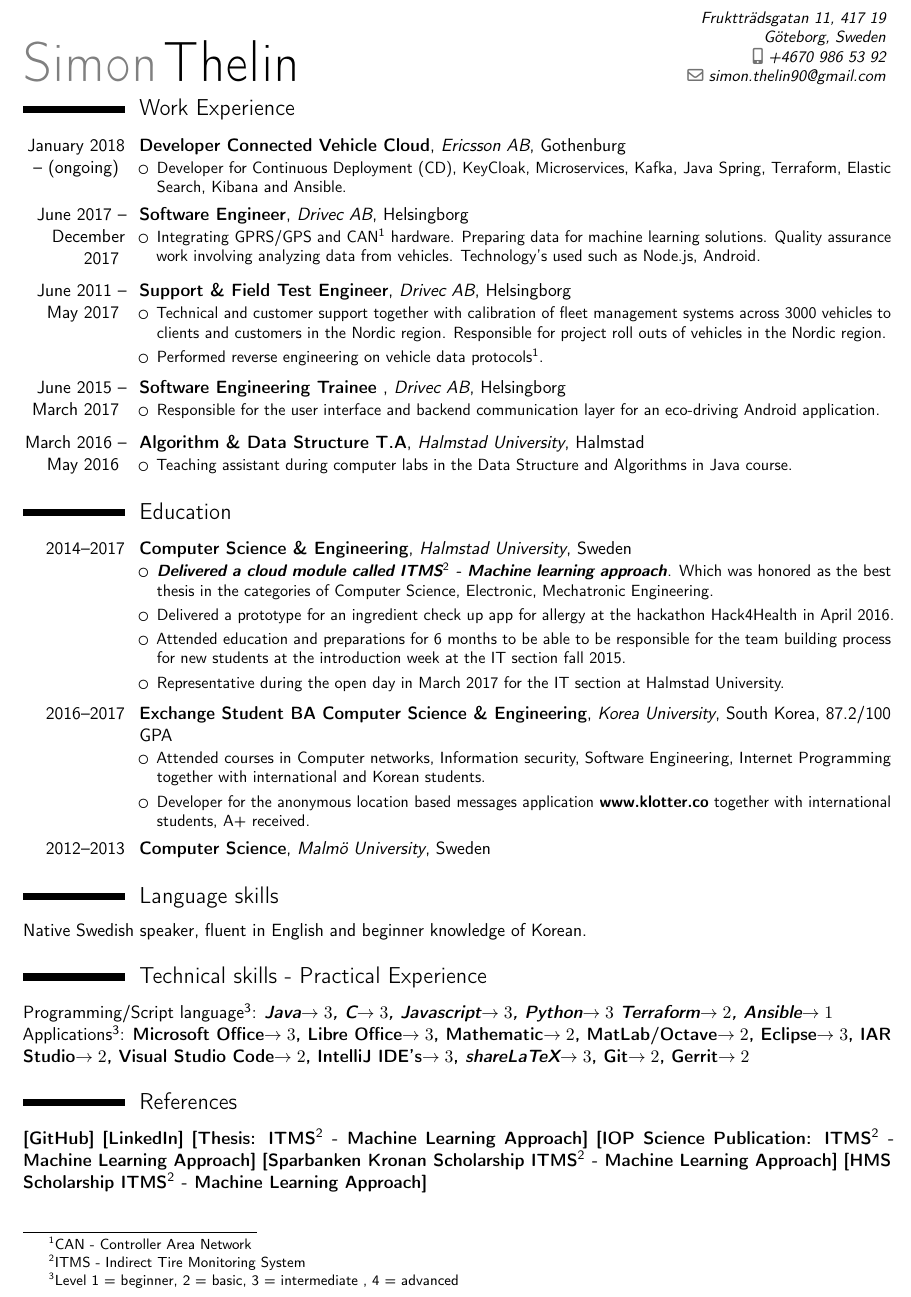
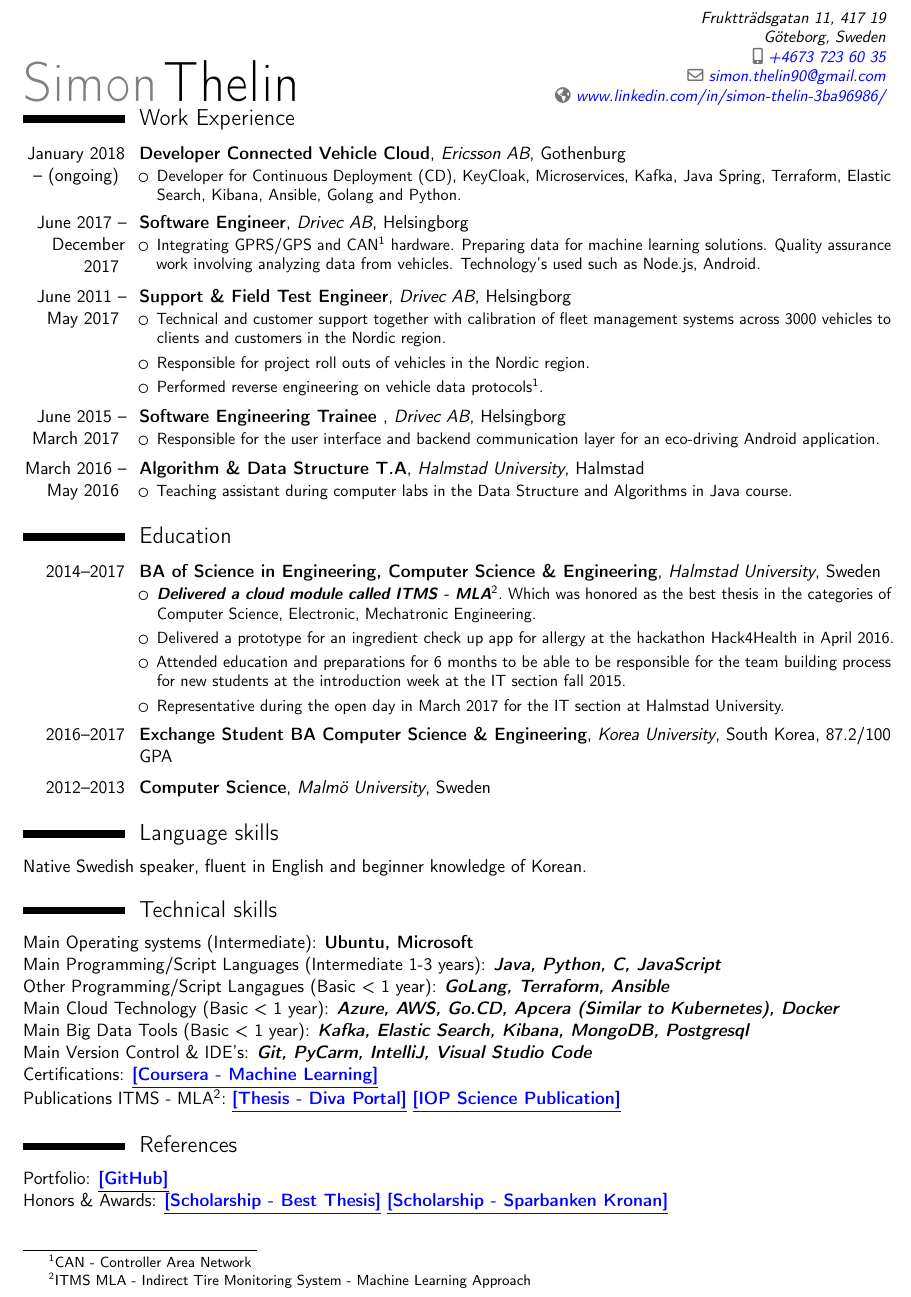
Before and after one commit to Thelin90/CV_sharelatex, a LaTeX CV (THELIN_SIMON_CV.tex): part of the page, cut so that both start at the same text. Compiled offline with pdfLaTeX.

Commit message:
updated version

```diff
--- a/THELIN_SIMON_CV.tex
+++ b/THELIN_SIMON_CV.tex
@@ -15,12 +15,13 @@
 %
 % This work consists of the files main.tex
 
-\documentclass[11pt,a4paper,sans]{moderncv}
+\documentclass[11pt,a4paper,sans,colorlinks,linkcolor=blue,urlcolor=blue]{moderncv}
 
  % possible options include font size ('10pt', '11pt' and '12pt'), paper size ('a4paper', 'letterpaper', 'a5paper', 'legalpaper', 'executivepaper' and 'landscape') and font family ('sans' and 'roman')
 
 % moderncv themes
-\moderncvstyle{classic}                             % style options are 'casual' (default), 'classic', 'oldstyle' and 'banking'
+\moderncvstyle{classic}
+% style options are 'casual' (default), 'classic', 'oldstyle' and 'banking'
 \moderncvcolor{black}
 
 \usepackage[utf8]{inputenc}
@@ -41,9 +42,10 @@
 \usepackage[scale=0.90]{geometry}
 
 \address{Fruktträdsgatan 11, 417 19}{Göteborg, Sweden}{}% optional, remove / comment the line if not wanted; the "postcode city" and and "country" arguments can be omitted or provid0731-560387ed empty
-\phone[mobile]{+4670~986~53~92}                   %                   % optional, remove / comment the line if not wanted
+\phone[mobile]{+4673~723~60~35}                   %                   % optional, remove / comment the line if not wanted
 \email{simon.thelin90@gmail.com}
 
+\extrainfo{\homepagesymbol\httplink{www.linkedin.com/in/simon-thelin-3ba96986/}}
 
 \name{Simon}{Thelin}
 
@@ -60,8 +62,8 @@
 %\begin{CJK*}{UTF8}{gbsn}                          % to typeset your resume in Chinese using CJK
 %-----       resume       ---------------------------------------------------------
 \makecvtitle
-\setlength{\parskip}{0.25em}
-\vspace{-35.0pt}
+\setlength{\parskip}{0.15em}
+\vspace{-40.0pt}
 %\section{Objective}
 %I strive to work in a fast changing and challenging working environment where i can use and increase my skills. I possess a wide knowledge in fleet management systems that could help to improve available products and let me grow with the company and drive the business into success.
 
@@ -72,7 +74,7 @@
 \cventry{January 2018 -- (ongoing) }{Developer Connected Vehicle Cloud}{Ericsson AB}{Gothenburg}{}{
 \begin{itemize}
     \itemsep0.3em
-    \item Developer for Continuous Deployment (CD), KeyCloak, Microservices, Kafka, Java Spring, Terraform, Elastic Search, Kibana and Ansible.
+    \item Developer for Continuous Deployment (CD), KeyCloak, Microservices, Kafka, Java Spring, Terraform, Elastic Search, Kibana, Ansible, Golang and Python.
 \end{itemize}
 }
 
@@ -87,7 +89,8 @@
 \begin{itemize}
     \itemsep0.3em
     %\item Project launches, installations, installation manuals, vehicle configuration.
-    \item Technical and customer support together with calibration of fleet management systems across 3000 vehicles to clients and customers in the Nordic region. Responsible for project roll outs of vehicles in the Nordic region.
+    \item Technical and customer support together with calibration of fleet management systems across 3000 vehicles to clients and customers in the Nordic region.
+    \item Responsible for project roll outs of vehicles in the Nordic region.
     \item Performed reverse engineering on vehicle data protocols\footnotemark[1].
     %\item CAN-bus data analysis, reverse engineering.
 \end{itemize}
@@ -111,47 +114,56 @@
 \end{itemize}}
 
 \section{Education}
-\cventry{2014--2017}{Computer Science \& Engineering}{Halmstad University}{Sweden}{}{ \begin{itemize}
+\cventry{2014--2017}{BA of Science in Engineering, Computer Science \& Engineering}{Halmstad University}{Sweden}{}{ \begin{itemize}
     \itemsep0.3em
-    \item \textit{\textbf{Delivered a cloud module called ITMS\footnotemark[2] - Machine learning approach}}. Which was honored as the best thesis in the categories of Computer Science, Electronic, Mechatronic Engineering.
+    \item \textit{\textbf{Delivered a cloud module called ITMS - MLA\footnotemark[2]}}. Which was honored as the best thesis in the categories of Computer Science, Electronic, Mechatronic Engineering.
     \item Delivered a prototype for an ingredient check up app for allergy at the hackathon Hack4Health in April 2016.
     \item Attended education and preparations for 6 months to be able to be responsible for the team building process for new students at the introduction week at the IT section fall 2015.
     \item Representative during the open day in March 2017 for the IT section at Halmstad University.
 \end{itemize}}{ }
 
-\cventry{2016--2017}{Exchange Student BA Computer Science \& Engineering}{Korea University}{South Korea}{87.2/100 GPA}{
-\begin{itemize}
-    \itemsep0.3em
-    \item Attended courses in Computer networks, Information security,  Software Engineering, Internet Programming together with international and Korean students.
-    \item Developer for the anonymous location based messages application \href{www.klotter.co}{\textbf{\textsc{www.klotter.co}}} together with international students, A+ received.
-\end{itemize}}{}  % arguments 3 to 6 can be left empty
+\cventry{2016--2017}{Exchange Student BA Computer Science \& Engineering}{Korea University}{South Korea}{87.2/100 GPA}{}
+%\begin{itemize}
+   % \itemsep0.3em
+%    \item Attended courses in Computer networks, Information security,  Software Engineering, Internet Programming together with international and Korean students.
+%    \item Developer for the anonymous location based messages application \href{www.klotter.co}{\textbf{\textsc{www.klotter.co}}} together with international students, A+ received.
+%\end{itemize}}{}  % arguments 3 to 6 can be left empty
 
 \cventry{2012--2013}{Computer Science}{Malmö University}{Sweden}{}{}{}  % arguments 3 to 6 can be left empty
 
 \section{Language skills}
 Native Swedish speaker, fluent in English and beginner knowledge of Korean.
-\section{Technical skills - Practical Experience}
-{Programming/Script language\footnotemark[3]:  \textbf{\textit{Java$\rightarrow 3$, C$\rightarrow 3$, Javascript$\rightarrow 3$, Python$\rightarrow 3$}} \textbf{\textit{Terraform$\rightarrow 2$, Ansible$\rightarrow 1$}}}\\
-{Applications\footnotemark[3]:
-\textbf{Microsoft Office$\rightarrow 3$, Libre Office$\rightarrow 3$, Mathematic$\rightarrow 2$, MatLab/Octave$\rightarrow 2$, Eclipse$\rightarrow 3$, IAR Studio$\rightarrow 2$, Visual Studio Code$\rightarrow 2$, IntelliJ IDE's$\rightarrow 3$, \textit{shareLaTeX$\rightarrow 3$}, Git$\rightarrow 2$, Gerrit$\rightarrow 2$}
+\section{Technical skills}
+Main Operating systems (Intermediate): \textbf{Ubuntu, Microsoft}
+\\
+{Main Programming/Script Languages (Intermediate 1-3 years): \textbf{\textit{Java, Python, C, JavaScript}}
+\\
+{Other Programming/Script Langagues (Basic < 1 year): \textbf{\textit{GoLang, Terraform, Ansible}}
+\\
+Main Cloud Technology (Basic < 1 year): \textbf{\textit{Azure, AWS, Go.CD, Apcera (Similar to Kubernetes), Docker}}
+\\
+Main Big Data Tools (Basic < 1 year):
+\textbf{\textit{Kafka, Elastic Search, Kibana, MongoDB, Postgresql}}
+\\
+Main Version Control \& IDE's: \textbf{\textit{Git, PyCarm, IntelliJ, Visual Studio Code}}
+\\
+Certifications: \href{https://www.coursera.org/account/accomplishments/certificate/W5HM63ABYCDV}{\textbf{\textsc{\underline{[Coursera - Machine Learning]}}}}
+\\
+Publications ITMS - MLA\footnotemark[2]: \href{http://hh.diva-portal.org/smash/record.jsf?pid=diva2%3A1113511&dswid=4291#sthash.wwKv4JYI.dpbs}{\textbf{\textsc{\underline{[Thesis - Diva Portal]}}}}
+\href{http://iopscience.iop.org/article/10.1088/1757-899X/252/1/012018/pdf;jsessionid=EF9A9E415EC41D639019919DC566B21F.c4.iopscience.cld.iop.org}{\textbf{\underline{[IOP Science Publication]}}}
 
 \section{References}
-    \href{https://github.com/Thelin90}{\textbf{\textsc{[GitHub]}}}
-     \href{https://www.linkedin.com/in/simon-thelin-3ba96986/}{\textbf{\textsc{[LinkedIn]}}}
-     \href{http://hh.diva-portal.org/smash/record.jsf?pid=diva2%3A1113511&dswid=4291#sthash.wwKv4JYI.dpbs}{\textbf{\textsc{[Thesis: ITMS\footnotemark[2] - Machine Learning Approach]}}}
-     \href{http://iopscience.iop.org/article/10.1088/1757-899X/252/1/012018/pdf;jsessionid=EF9A9E415EC41D639019919DC566B21F.c4.iopscience.cld.iop.org}{\textbf{[IOP Science Publication: ITMS\footnotemark[2] - Machine Learning Approach]}}     \href{http://www.hh.se/omhogskolan/aktuellt/nyheter/nyheter/studenterbelonasavsparbanksstiftelsenkronan.65446700.html}{\textbf{[Sparbanken Kronan Scholarship ITMS\footnotemark[2] - Machine Learning Approach]}}     \href{https://www.hms-networks.com/work/in/sweden/hms-scholarship}{\textbf{[HMS Scholarship ITMS\footnotemark[2] - Machine Learning Approach]}}
-
-
+Portfolio: \underline{\href{https://github.com/Thelin90}{\textbf{\textsc{[GitHub]}}}}\\
+Honors \& Awards: \href{https://www.hms-networks.com/work/in/sweden/hms-scholarship}{\textbf{\underline{[Scholarship - Best Thesis]}}} \href{http://www.hh.se/omhogskolan/aktuellt/nyheter/nyheter/studenterbelonasavsparbanksstiftelsenkronan.65446700.html}{\textbf{\underline{[Scholarship - Sparbanken Kronan]}}}
 
 
 
 \vfill
 \enlargethispage{\footskip}
 \footnotetext[1]{CAN - Controller Area Network}
-\footnotetext[2]{ITMS - Indirect Tire Monitoring System}
-\footnotetext[3]{Level 1 = beginner, 2 = basic, 3 = intermediate , 4 = advanced}
+\footnotetext[2]{ITMS MLA - Indirect Tire Monitoring System - Machine Learning Approach}
 
-\end{document}/home/elannis/.ssh/aws-cvc/aws_alignment_terraform_ssh_rsa
+\end{document}
 
 
 %% end of file `template.tex'.
```
Also changed, not shown: THELIN_SIMON_CV.pdf (added).
